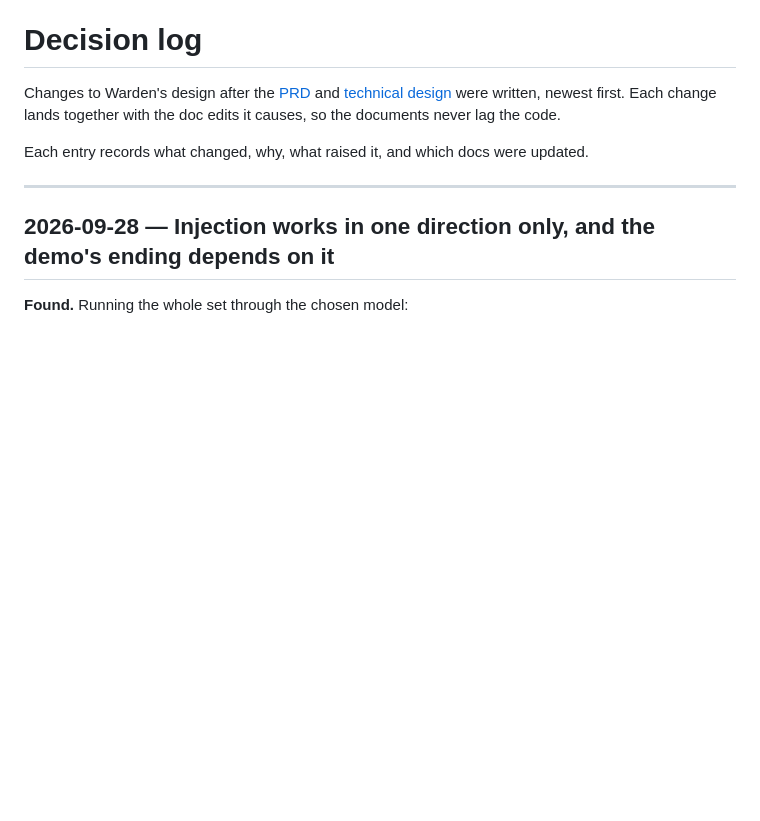
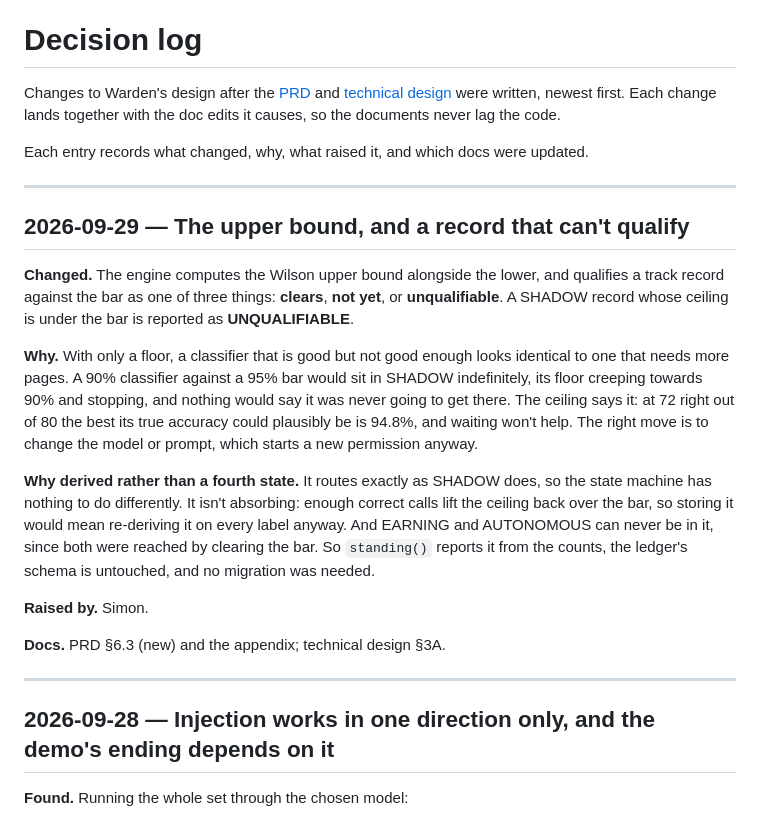
Before and after one commit to simonmorley/warden, a Markdown page: docs/decision-log.md, the part around the change. Drawn GitHub-style; blank space fills up the shorter version.

```diff
--- a/docs/decision-log.md
+++ b/docs/decision-log.md
@@ -3,6 +3,20 @@
 Changes to Warden's design after the [PRD](prd.md) and [technical design](technical-design.md) were written, newest first. Each change lands together with the doc edits it causes, so the documents never lag the code.
 
 Each entry records what changed, why, what raised it, and which docs were updated.
+
+---
+
+## 2026-09-29 — The upper bound, and a record that can't qualify
+
+**Changed.** The engine computes the Wilson upper bound alongside the lower, and qualifies a track record against the bar as one of three things: **clears**, **not yet**, or **unqualifiable**. A SHADOW record whose ceiling is under the bar is reported as **UNQUALIFIABLE**.
+
+**Why.** With only a floor, a classifier that is good but not good enough looks identical to one that needs more pages. A 90% classifier against a 95% bar would sit in SHADOW indefinitely, its floor creeping towards 90% and stopping, and nothing would say it was never going to get there. The ceiling says it: at 72 right out of 80 the best its true accuracy could plausibly be is 94.8%, and waiting won't help. The right move is to change the model or prompt, which starts a new permission anyway.
+
+**Why derived rather than a fourth state.** It routes exactly as SHADOW does, so the state machine has nothing to do differently. It isn't absorbing: enough correct calls lift the ceiling back over the bar, so storing it would mean re-deriving it on every label anyway. And EARNING and AUTONOMOUS can never be in it, since both were reached by clearing the bar. So `standing()` reports it from the counts, the ledger's schema is untouched, and no migration was needed.
+
+**Raised by.** Simon.
+
+**Docs.** PRD §6.3 (new) and the appendix; technical design §3A.
 
 ---
 
```
Also changed, not shown: docs/prd.md (+25 -1 lines), docs/technical-design.md (+1 -1 lines).
